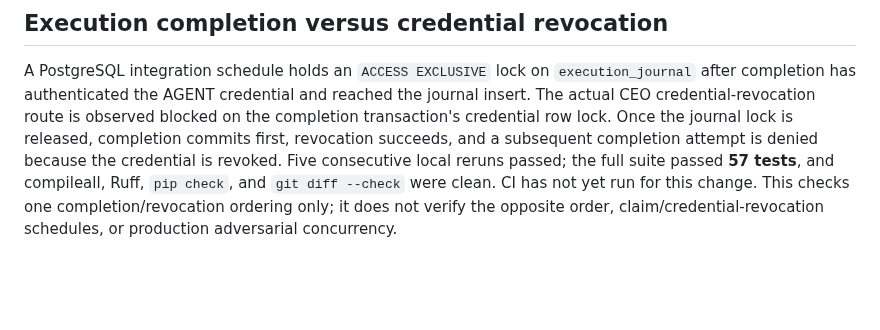
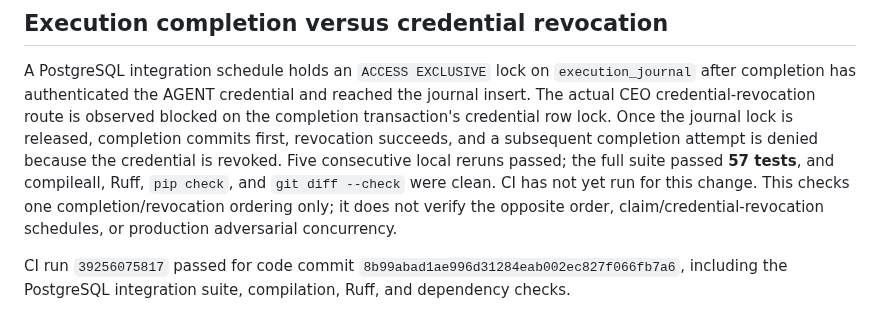
Before and after one commit to alessbarb/aao, a Markdown page: docs/VERIFICATION_EVIDENCE_REGISTER.md, the part around the change. Rendered like a GitHub page; blank space fills up the shorter version.

Commit message:
docs: record credential revocation race CI

```diff
--- a/docs/VERIFICATION_EVIDENCE_REGISTER.md
+++ b/docs/VERIFICATION_EVIDENCE_REGISTER.md
@@ -346,3 +346,5 @@ compileall, Ruff, `pip check`, and `git diff --check` were clean. CI has not yet
 run for this change. This checks one completion/revocation ordering only; it
 does not verify the opposite order, claim/credential-revocation schedules, or
 production adversarial concurrency.
+
+CI run `39256075817` passed for code commit `8b99abad1ae996d31284eab002ec827f066fb7a6`, including the PostgreSQL integration suite, compilation, Ruff, and dependency checks.
```
